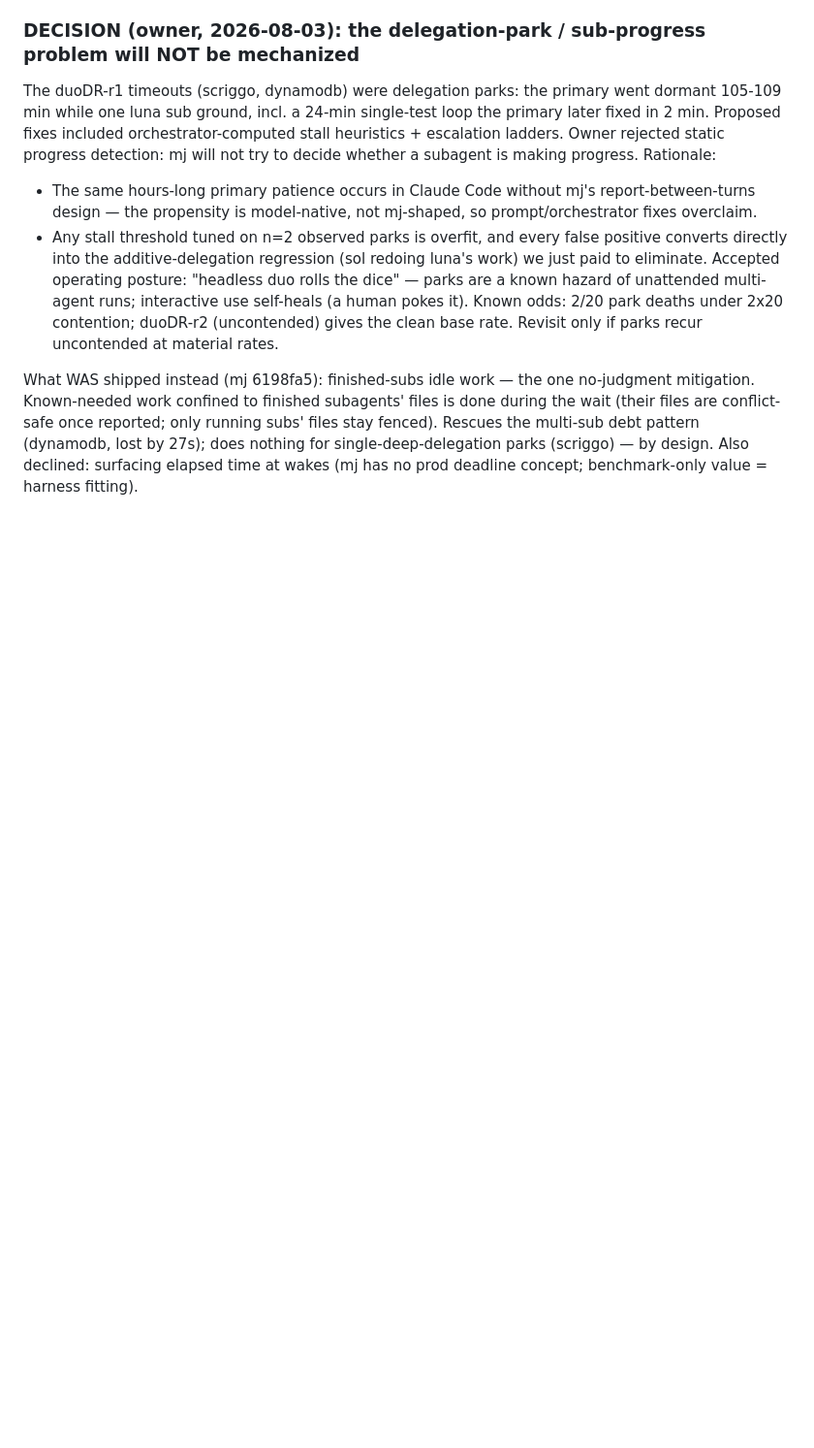
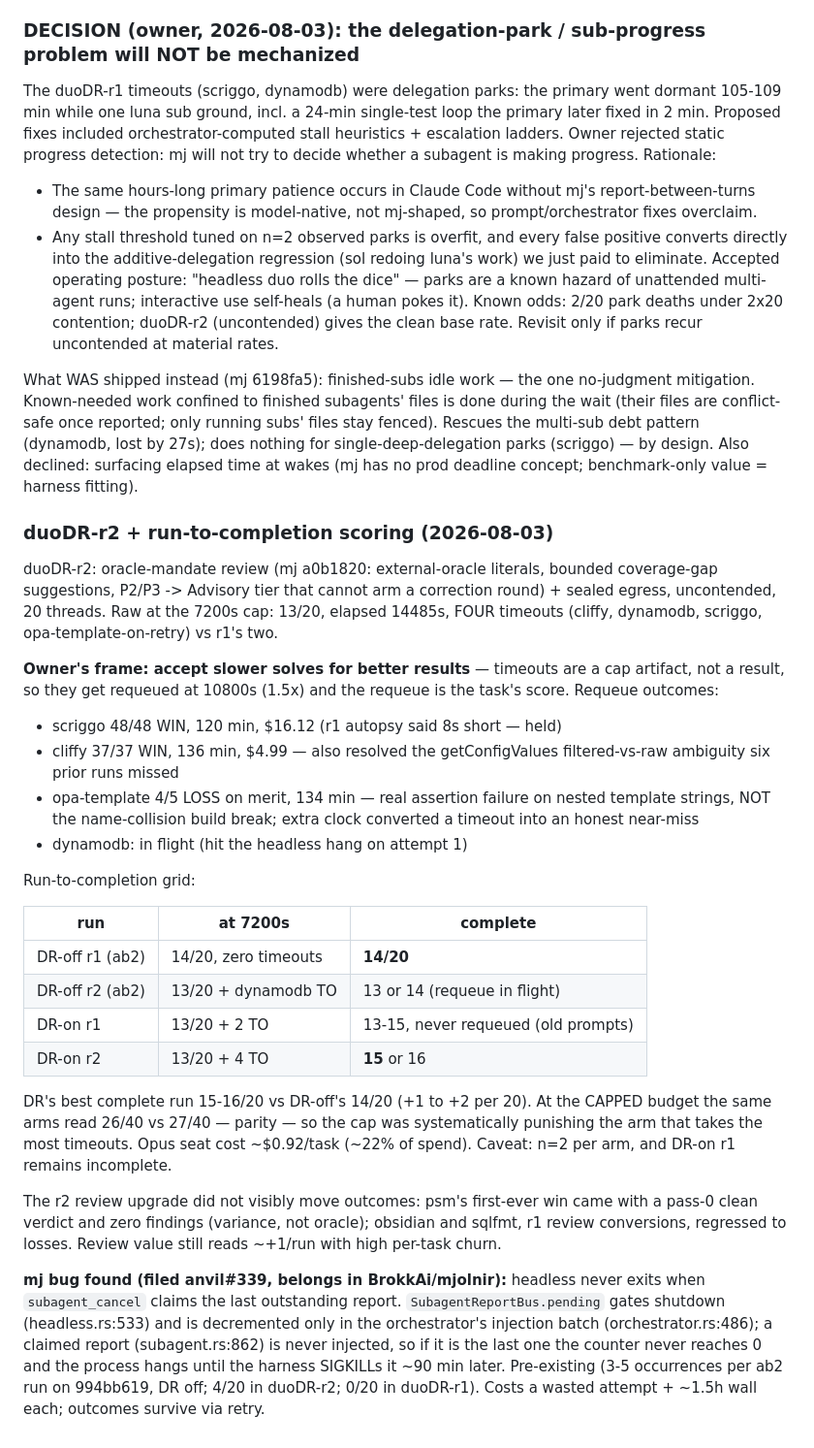
Before and after one commit to BrokkAi/anvil, a Markdown page: dossier/hard20-mj-solluna-2026-07-31.md, the part around the change. Shown at 97% size. Drawn GitHub-style; blank space fills up the shorter version.

Commit message:
Dossier: duoDR-r2 + run-to-completion scoring; DR 15-16/20 vs DR-off 14/20 at the raised cap
Co-Authored-By: Claude Fable 5 <noreply@anthropic.com>
Claude-Session: https://claude.ai/code/session_01VQTZKcGpuDxMBroJeUi9pa

```diff
--- a/dossier/hard20-mj-solluna-2026-07-31.md
+++ b/dossier/hard20-mj-solluna-2026-07-31.md
@@ -671,3 +671,53 @@ Rescues the multi-sub debt pattern (dynamodb, lost by 27s); does
 nothing for single-deep-delegation parks (scriggo) — by design. Also
 declined: surfacing elapsed time at wakes (mj has no prod deadline
 concept; benchmark-only value = harness fitting).
+
+### duoDR-r2 + run-to-completion scoring (2026-08-03)
+
+duoDR-r2: oracle-mandate review (mj a0b1820: external-oracle literals,
+bounded coverage-gap suggestions, P2/P3 -> Advisory tier that cannot
+arm a correction round) + sealed egress, uncontended, 20 threads.
+Raw at the 7200s cap: 13/20, elapsed 14485s, FOUR timeouts (cliffy,
+dynamodb, scriggo, opa-template-on-retry) vs r1's two.
+
+**Owner's frame: accept slower solves for better results** — timeouts
+are a cap artifact, not a result, so they get requeued at 10800s
+(1.5x) and the requeue is the task's score. Requeue outcomes:
+- scriggo 48/48 WIN, 120 min, $16.12 (r1 autopsy said 8s short — held)
+- cliffy 37/37 WIN, 136 min, $4.99 — also resolved the getConfigValues
+  filtered-vs-raw ambiguity six prior runs missed
+- opa-template 4/5 LOSS on merit, 134 min — real assertion failure on
+  nested template strings, NOT the name-collision build break; extra
+  clock converted a timeout into an honest near-miss
+- dynamodb: in flight (hit the headless hang on attempt 1)
+
+Run-to-completion grid:
+
+| run | at 7200s | complete |
+|---|---|---|
+| DR-off r1 (ab2) | 14/20, zero timeouts | **14/20** |
+| DR-off r2 (ab2) | 13/20 + dynamodb TO | 13 or 14 (requeue in flight) |
+| DR-on r1 | 13/20 + 2 TO | 13-15, never requeued (old prompts) |
+| DR-on r2 | 13/20 + 4 TO | **15** or 16 |
+
+DR's best complete run 15-16/20 vs DR-off's 14/20 (+1 to +2 per 20).
+At the CAPPED budget the same arms read 26/40 vs 27/40 — parity — so
+the cap was systematically punishing the arm that takes the most
+timeouts. Opus seat cost ~$0.92/task (~22% of spend). Caveat: n=2 per
+arm, and DR-on r1 remains incomplete.
+
+The r2 review upgrade did not visibly move outcomes: psm's first-ever
+win came with a pass-0 clean verdict and zero findings (variance, not
+oracle); obsidian and sqlfmt, r1 review conversions, regressed to
+losses. Review value still reads ~+1/run with high per-task churn.
+
+**mj bug found (filed anvil#339, belongs in BrokkAi/mjolnir):**
+headless never exits when `subagent_cancel` claims the last
+outstanding report. `SubagentReportBus.pending` gates shutdown
+(headless.rs:533) and is decremented only in the orchestrator's
+injection batch (orchestrator.rs:486); a claimed report
+(subagent.rs:862) is never injected, so if it is the last one the
+counter never reaches 0 and the process hangs until the harness
+SIGKILLs it ~90 min later. Pre-existing (3-5 occurrences per ab2 run
+on 994bb619, DR off; 4/20 in duoDR-r2; 0/20 in duoDR-r1). Costs a
+wasted attempt + ~1.5h wall each; outcomes survive via retry.
```
